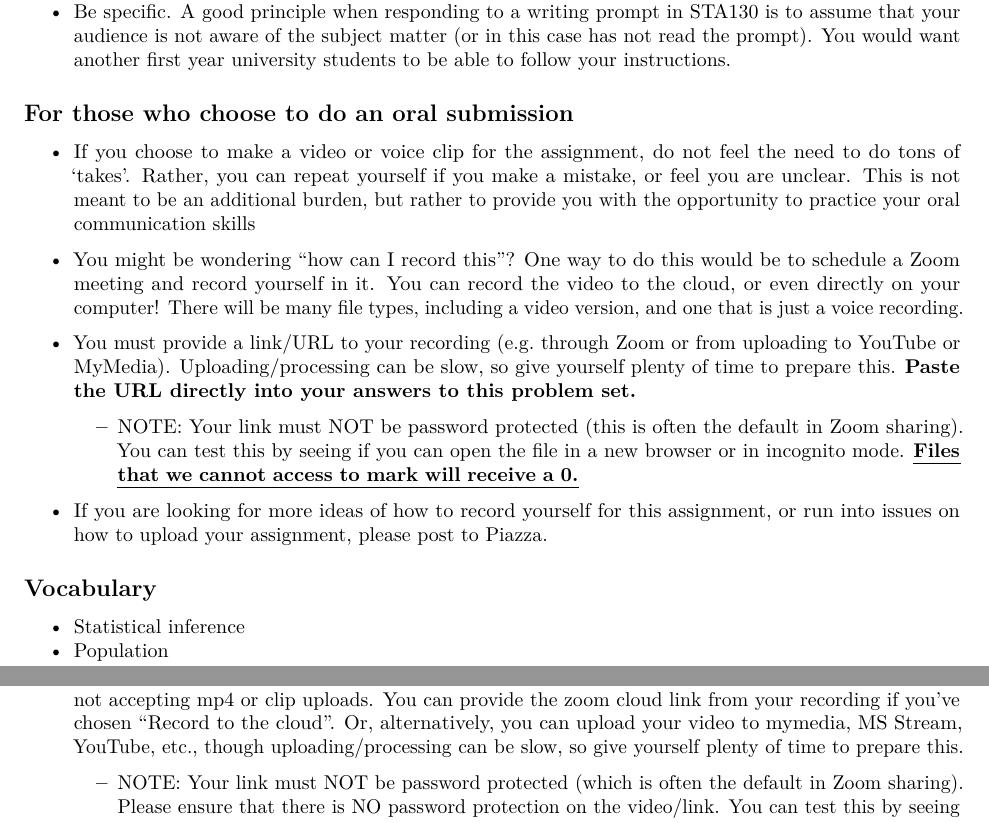
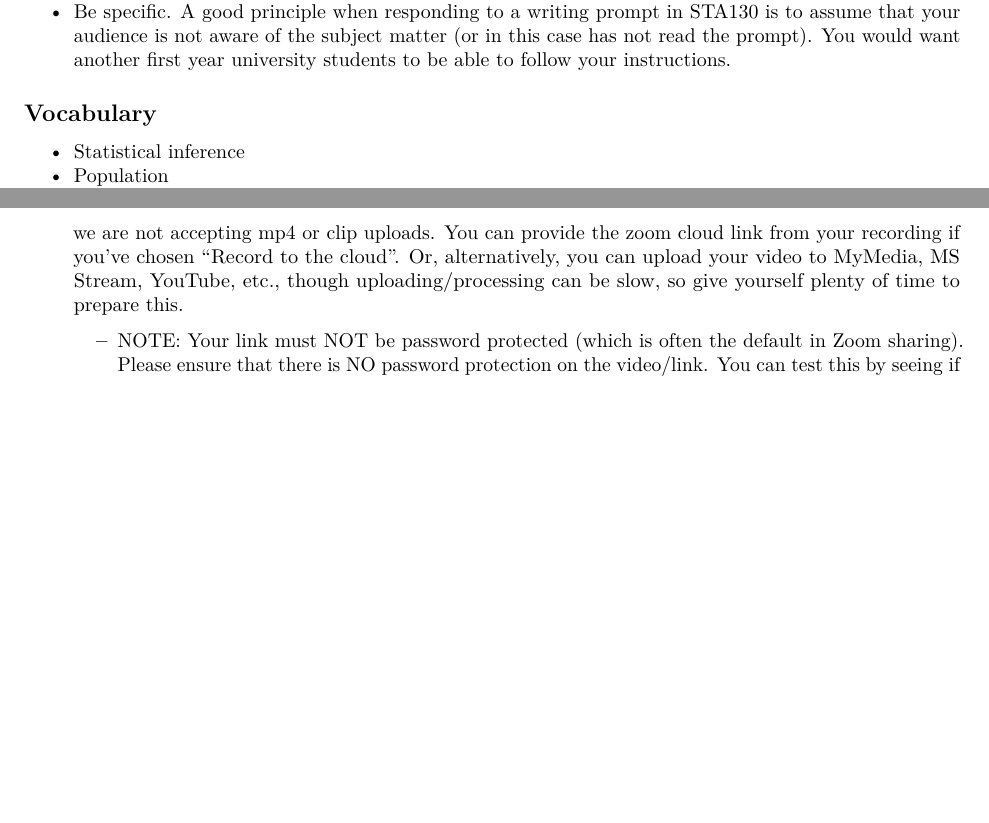
Before and after one commit to pointOfive/STA130-W22-ProblemSet5, an R Markdown document (Week5_ProblemSet.Rmd): two parts of pages 8 and 9 of 9, joined at a grey line, cut so that both start at the same text, the shorter picture padded with empty space. Rendered offline with R 4.5, knitr and Pandoc, then LaTeX, with nearby package versions.

Commit message:
instruction duplication removed

```diff
--- a/Week5_ProblemSet.Rmd
+++ b/Week5_ProblemSet.Rmd
@@ -291,36 +291,6 @@ B)  Do students who live in Toronto have the same average travel time to
     another first year university students to be able to follow your
     instructions.
 
-## For those who choose to do an oral submission
-
--   If you choose to make a video or voice clip for the assignment, do
-    not feel the need to do tons of 'takes'. Rather, you can repeat
-    yourself if you make a mistake, or feel you are unclear. This is not
-    meant to be an additional burden, but rather to provide you with the
-    opportunity to practice your oral communication skills
-
--   You might be wondering "how can I record this"? One way to do this
-    would be to schedule a Zoom meeting and record yourself in it. You
-    can record the video to the cloud, or even directly on your
-    computer! There will be many file types, including a video version,
-    and one that is just a voice recording.
-
--   You must provide a link/URL to your recording (e.g. through Zoom or
-    from uploading to YouTube or
-    [MyMedia](https://mymedia.library.utoronto.ca)).
-    Uploading/processing can be slow, so give yourself plenty of time to
-    prepare this. **Paste the URL directly into your answers to this
-    problem set.**
-
-    -   NOTE: Your link must NOT be password protected (this is often
-        the default in Zoom sharing). You can test this by seeing if you
-        can open the file in a new browser or in incognito mode.
-        [**Files that we cannot access to mark will receive a 0.**]{.ul}
-
--   If you are looking for more ideas of how to record yourself for this
-    assignment, or run into issues on how to upload your assignment,
-    please post to Piazza.
-
 ## Vocabulary
 
 -   Statistical inference
@@ -339,14 +309,11 @@ B)  Do students who live in Toronto have the same average travel time to
 -   sample()
 -   diff()
 
-
-
-
 ## For those who choose to do the (optional) oral submission
 
 - Provide an oral response (either voice clip or video) that is no more than 4 minutes in length. Do not feel the need to do tons of ‘takes’. Rather, you can repeat yourself if you make a mistake, or feel you are unclear. This is not meant to be an additional burden, but rather to provide you with the opportunity to practice your oral communication skills and get a break from writing.
 
 - You might be wondering how can I record this? One way to do this would be to schedule a Zoom meeting and record yourself in it. You can "Record the video to the cloud" (or directly on your computer). Several file types will be saved, including a video version, and one that is just a voice recording.  If you are looking for more ideas of how to record yourself for this assignment or run into issues on how to upload your assignment, please post to Piazza.
 
-- You MUST upload a link (aka a URL) to your recording for your TA to watch your video.  Paste the URL directly into your answers to this problem set. ONLY links will be reviewed by the TA, we are not accepting mp4 or clip uploads. You can provide the zoom cloud link from your recording if you've chosen "Record to the cloud". Or, alternatively, you can upload your video to mymedia, MS Stream, YouTube, etc., though uploading/processing can be slow, so give yourself plenty of time to prepare this.
+- You MUST upload a link (aka a URL) to your recording for your TA to watch your video. **Paste the URL directly into your answers to this problem set.** ONLY links will be reviewed by the TA, we are not accepting mp4 or clip uploads. You can provide the zoom cloud link from your recording if you've chosen "Record to the cloud". Or, alternatively, you can upload your video to [MyMedia](https://mymedia.library.utoronto.ca), MS Stream, YouTube, etc., though uploading/processing can be slow, so give yourself plenty of time to prepare this.
 
```
Also changed, not shown: Week5_ProblemSet.Rmd (3 more changed lines).
